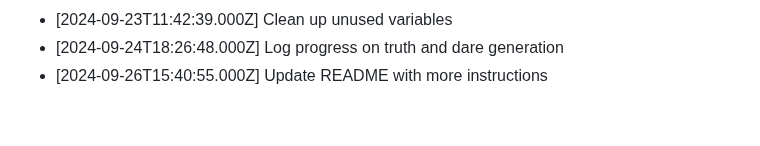
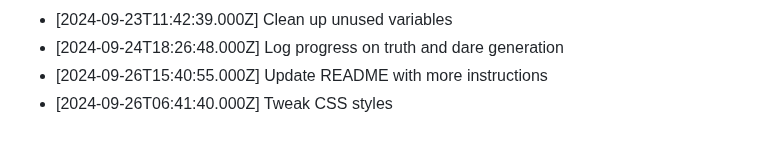
Before and after one commit to harshitj183/TruthandDareGAMEWEB, a Markdown page: PROGRESS.md, the part around the change. GitHub-like rendering.

Commit message:
Tweak CSS styles

```diff
--- a/PROGRESS.md
+++ b/PROGRESS.md
@@ -172,3 +172,4 @@
 - [2024-09-23T11:42:39.000Z] Clean up unused variables
 - [2024-09-24T18:26:48.000Z] Log progress on truth and dare generation
 - [2024-09-26T15:40:55.000Z] Update README with more instructions
+- [2024-09-26T06:41:40.000Z] Tweak CSS styles
```
